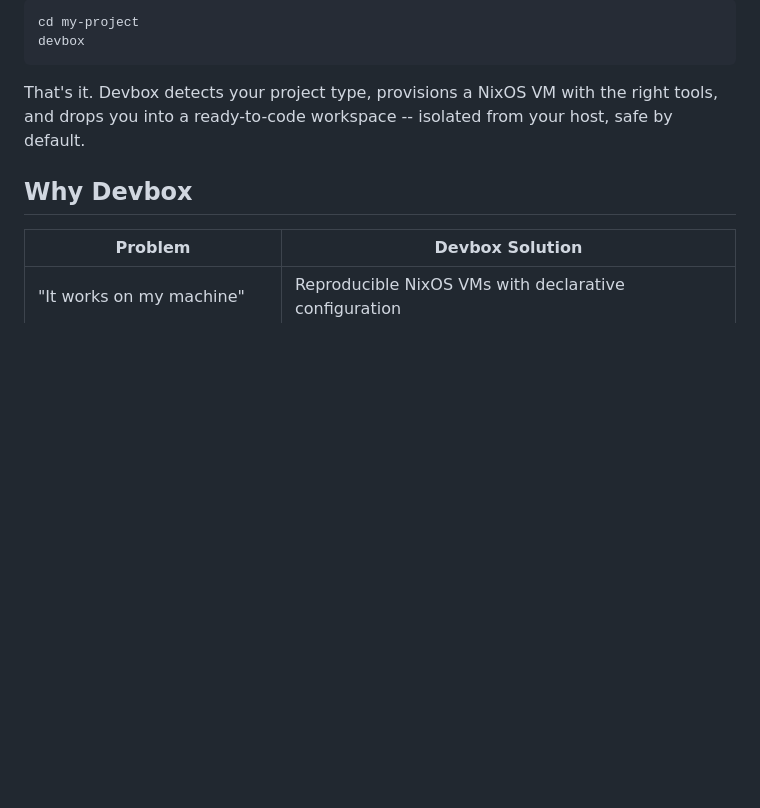
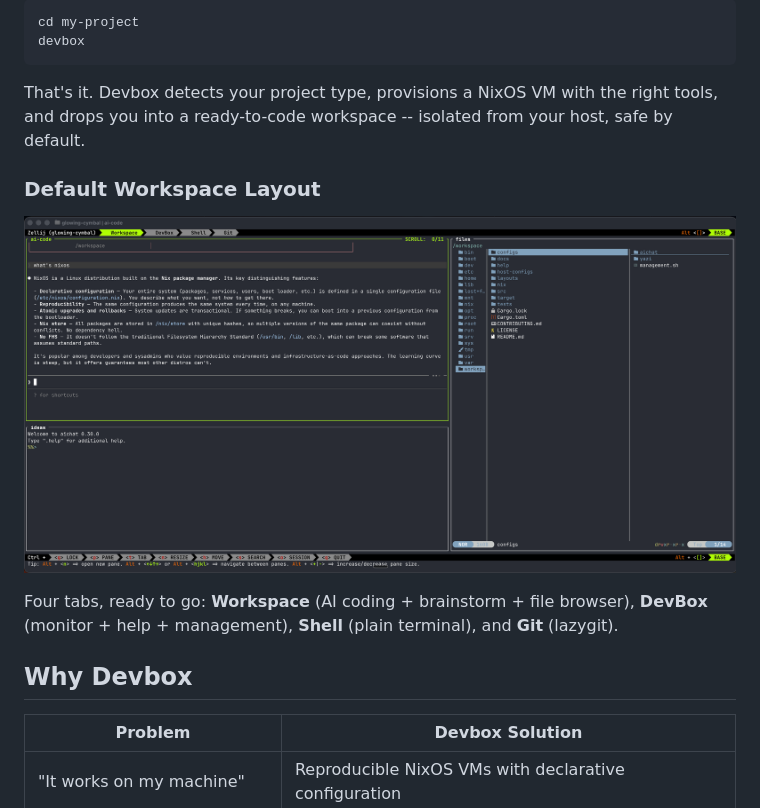
Before and after one commit to ethannortharc/devbox, a Markdown page: README.md, the part around the change. Rendered like a GitHub page; pictures changed too: docs/screenshot-workspace.png (added); blank space fills up the shorter version.

Commit message:
feat: add workspace screenshot and GitHub Actions release workflow
Replace ASCII mockup with real screenshot in README. Add CI workflow
for automated binary releases on tag push (macOS ARM64 + Linux AMD64).

Co-Authored-By: Claude Opus 4.6 <noreply@anthropic.com>

````diff
--- a/README.md
+++ b/README.md
@@ -11,6 +11,12 @@ devbox
 ```
 
 That's it. Devbox detects your project type, provisions a NixOS VM with the right tools, and drops you into a ready-to-code workspace -- isolated from your host, safe by default.
+
+### Default Workspace Layout
+
+![Default Workspace](docs/screenshot-workspace.png)
+
+Four tabs, ready to go: **Workspace** (AI coding + brainstorm + file browser), **DevBox** (monitor + help + management), **Shell** (plain terminal), and **Git** (lazygit).
 
 ## Why Devbox
 
````
Also changed, not shown: 1 other file.
